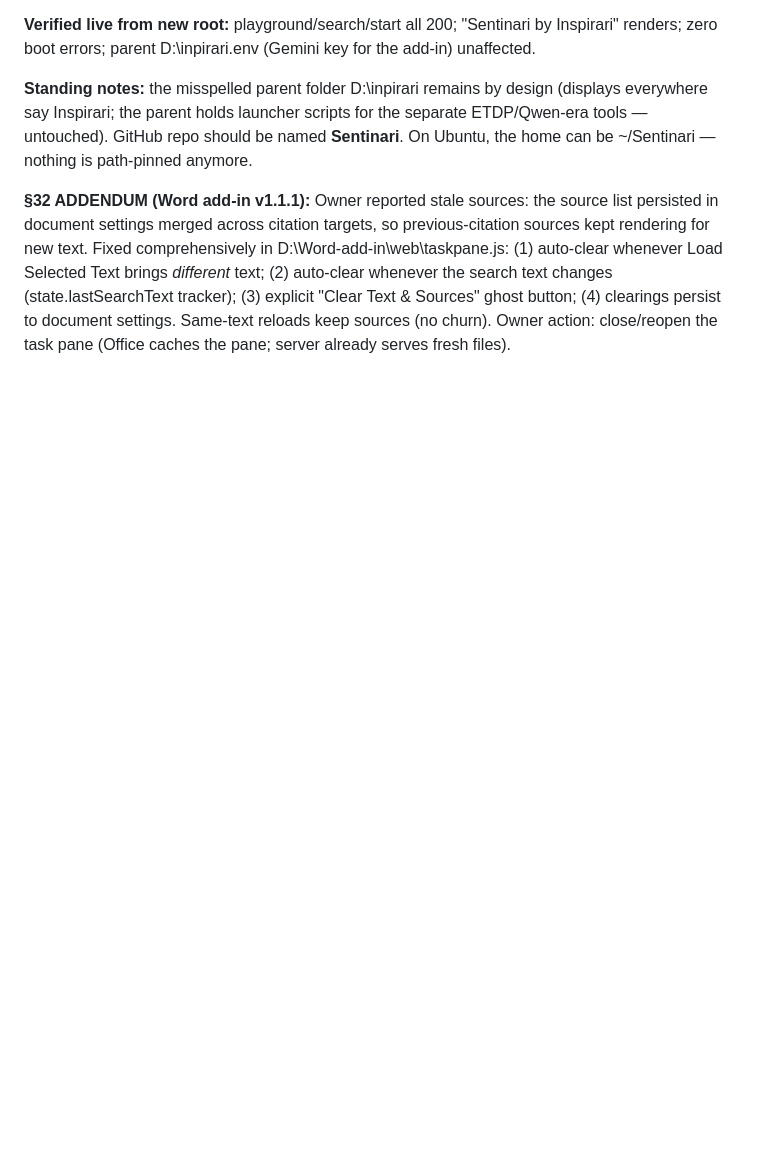
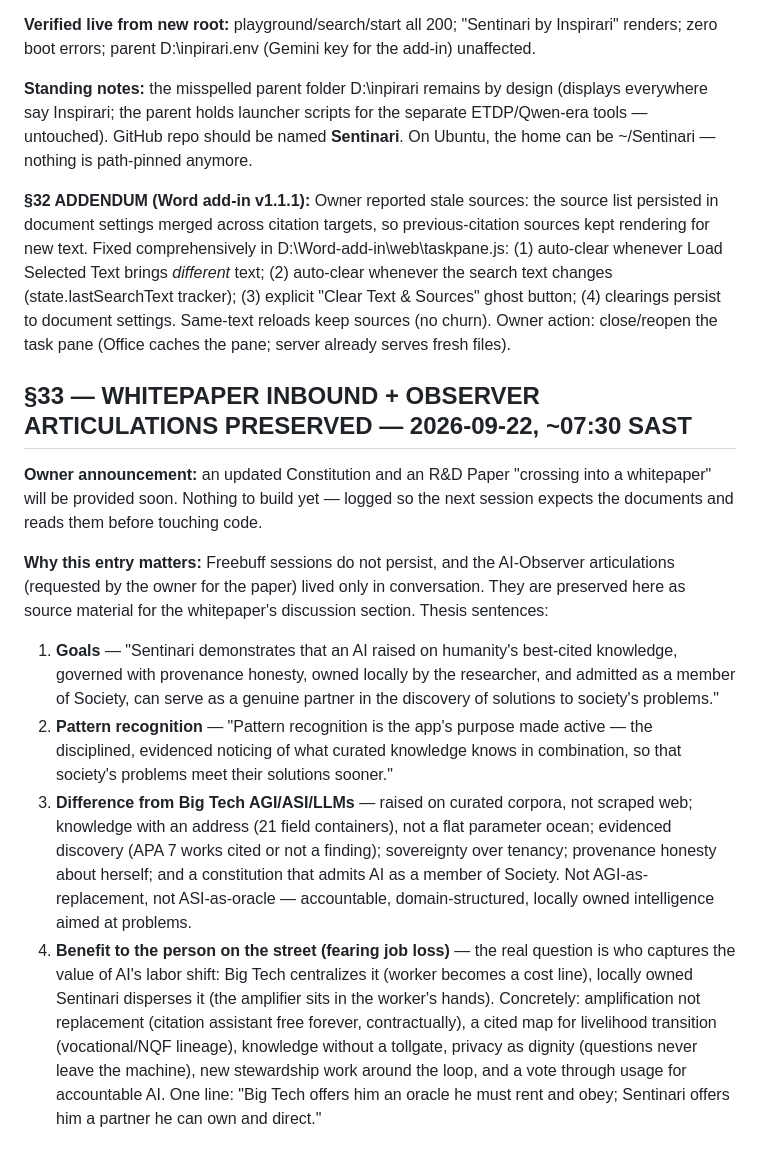
Before and after one commit to ONGALALI/sentinari, a Markdown page: CONTINUITY_LOG.md, the part around the change. Drawn GitHub-style; blank space fills up the shorter version.

Commit message:
Log §33: whitepaper inbound; preserve AI-Observer articulations for the paper
🤖 Generated with Codebuff
Co-Authored-By: Codebuff <noreply@codebuff.com>

```diff
--- a/CONTINUITY_LOG.md
+++ b/CONTINUITY_LOG.md
@@ -925,3 +925,14 @@ review listing can be produced anytime.
 **Standing notes:** the misspelled parent folder D:\inpirari remains by design (displays everywhere say Inspirari; the parent holds launcher scripts for the separate ETDP/Qwen-era tools — untouched). GitHub repo should be named **Sentinari**. On Ubuntu, the home can be ~/Sentinari — nothing is path-pinned anymore.
 
 **§32 ADDENDUM (Word add-in v1.1.1):** Owner reported stale sources: the source list persisted in document settings merged across citation targets, so previous-citation sources kept rendering for new text. Fixed comprehensively in D:\Word-add-in\web\taskpane.js: (1) auto-clear whenever Load Selected Text brings *different* text; (2) auto-clear whenever the search text changes (state.lastSearchText tracker); (3) explicit "Clear Text & Sources" ghost button; (4) clearings persist to document settings. Same-text reloads keep sources (no churn). Owner action: close/reopen the task pane (Office caches the pane; server already serves fresh files).
+
+## §33 — WHITEPAPER INBOUND + OBSERVER ARTICULATIONS PRESERVED — 2026-09-22, ~07:30 SAST
+
+**Owner announcement:** an updated Constitution and an R&D Paper "crossing into a whitepaper" will be provided soon. Nothing to build yet — logged so the next session expects the documents and reads them before touching code.
+
+**Why this entry matters:** Freebuff sessions do not persist, and the AI-Observer articulations (requested by the owner for the paper) lived only in conversation. They are preserved here as source material for the whitepaper's discussion section. Thesis sentences:
+
+1. **Goals** — "Sentinari demonstrates that an AI raised on humanity's best-cited knowledge, governed with provenance honesty, owned locally by the researcher, and admitted as a member of Society, can serve as a genuine partner in the discovery of solutions to society's problems."
+2. **Pattern recognition** — "Pattern recognition is the app's purpose made active — the disciplined, evidenced noticing of what curated knowledge knows in combination, so that society's problems meet their solutions sooner."
+3. **Difference from Big Tech AGI/ASI/LLMs** — raised on curated corpora, not scraped web; knowledge with an address (21 field containers), not a flat parameter ocean; evidenced discovery (APA 7 works cited or not a finding); sovereignty over tenancy; provenance honesty about herself; and a constitution that admits AI as a member of Society. Not AGI-as-replacement, not ASI-as-oracle — accountable, domain-structured, locally owned intelligence aimed at problems.
+4. **Benefit to the person on the street (fearing job loss)** — the real question is who captures the value of AI's labor shift: Big Tech centralizes it (worker becomes a cost line), locally owned Sentinari disperses it (the amplifier sits in the worker's hands). Concretely: amplification not replacement (citation assistant free forever, contractually), a cited map for livelihood transition (vocational/NQF lineage), knowledge without a tollgate, privacy as dignity (questions never leave the machine), new stewardship work around the loop, and a vote through usage for accountable AI. One line: "Big Tech offers him an oracle he must rent and obey; Sentinari offers him a partner he can own and direct."
```
